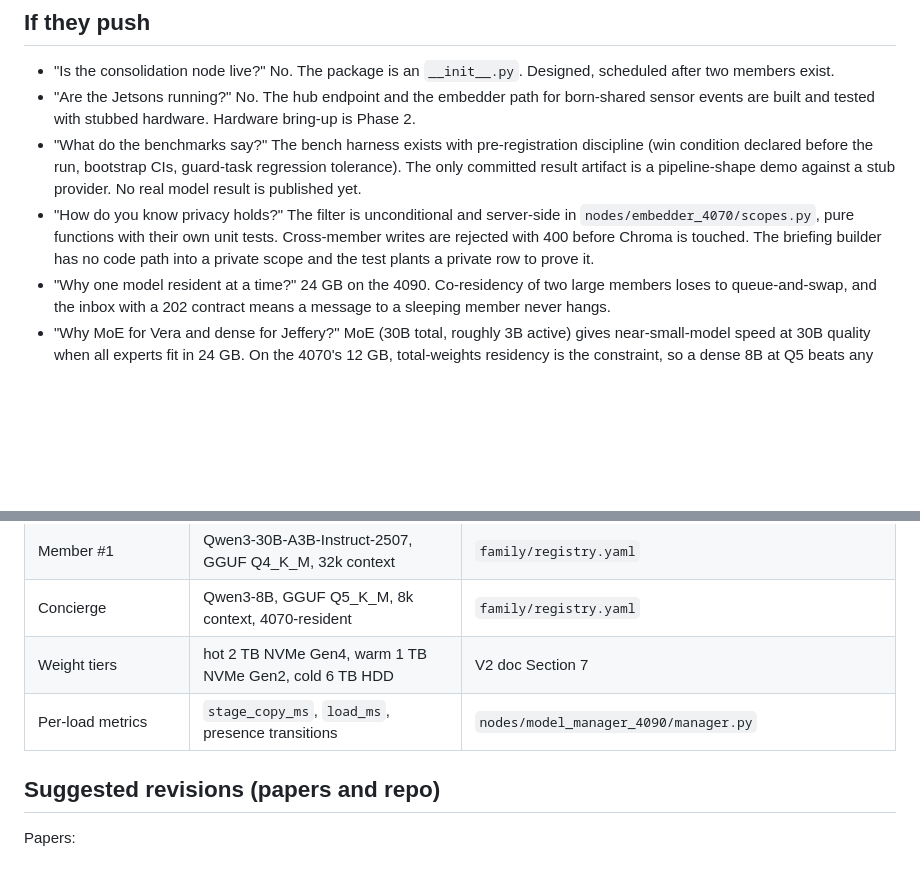
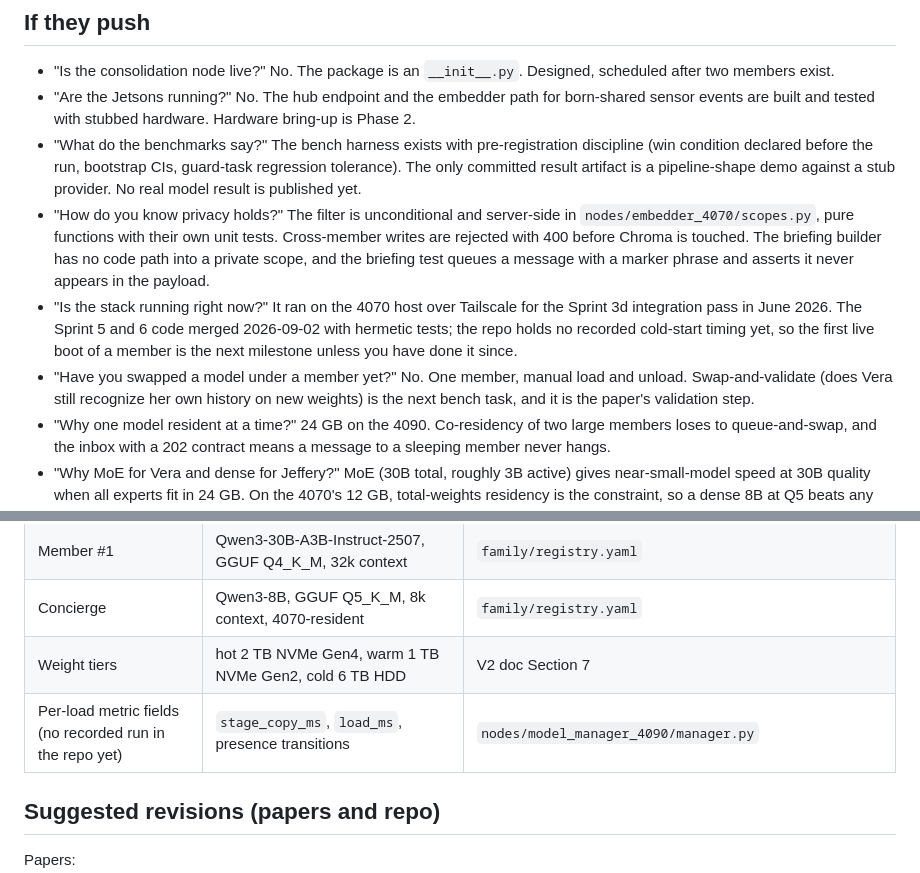
Before and after one commit to Ginkobaloba/ProjectNexus, a Markdown page: papers/INTERVIEW_BRIEF_2026-09-03.md, 2 parts joined by grey strips. GitHub-like rendering; blank space fills up the shorter version.

```diff
--- a/papers/INTERVIEW_BRIEF_2026-09-03.md
+++ b/papers/INTERVIEW_BRIEF_2026-09-03.md
@@ -87,7 +89,9 @@ Legend: BUILT means code plus tests in the repo and merged to main. "Seam built"
 - "Is the consolidation node live?" No. The package is an `__init__.py`. Designed, scheduled after two members exist.
 - "Are the Jetsons running?" No. The hub endpoint and the embedder path for born-shared sensor events are built and tested with stubbed hardware. Hardware bring-up is Phase 2.
 - "What do the benchmarks say?" The bench harness exists with pre-registration discipline (win condition declared before the run, bootstrap CIs, guard-task regression tolerance). The only committed result artifact is a pipeline-shape demo against a stub provider. No real model result is published yet.
-- "How do you know privacy holds?" The filter is unconditional and server-side in `nodes/embedder_4070/scopes.py`, pure functions with their own unit tests. Cross-member writes are rejected with 400 before Chroma is touched. The briefing builder has no code path into a private scope and the test plants a private row to prove it.
+- "How do you know privacy holds?" The filter is unconditional and server-side in `nodes/embedder_4070/scopes.py`, pure functions with their own unit tests. Cross-member writes are rejected with 400 before Chroma is touched. The briefing builder has no code path into a private scope, and the briefing test queues a message with a marker phrase and asserts it never appears in the payload.
+- "Is the stack running right now?" It ran on the 4070 host over Tailscale for the Sprint 3d integration pass in June 2026. The Sprint 5 and 6 code merged 2026-09-02 with hermetic tests; the repo holds no recorded cold-start timing yet, so the first live boot of a member is the next milestone unless you have done it since.
+- "Have you swapped a model under a member yet?" No. One member, manual load and unload. Swap-and-validate (does Vera still recognize her own history on new weights) is the next bench task, and it is the paper's validation step.
 - "Why one model resident at a time?" 24 GB on the 4090. Co-residency of two large members loses to queue-and-swap, and the inbox with a 202 contract means a message to a sleeping member never hangs.
 - "Why MoE for Vera and dense for Jeffery?" MoE (30B total, roughly 3B active) gives near-small-model speed at 30B quality when all experts fit in 24 GB. On the 4070's 12 GB, total-weights residency is the constraint, so a dense 8B at Q5 beats any MoE that fits.
 - "What is the security posture?" Bearer tokens hashed with argon2id (scrypt fallback), the brainstem bound to the Tailscale interface only, status endpoints anonymous, everything that generates or writes authenticated, per-request token attribution in the metric record.
@@ -110,7 +114,7 @@ Legend: BUILT means code plus tests in the repo and merged to main. "Seam built"
 | Member #1 | Qwen3-30B-A3B-Instruct-2507, GGUF Q4_K_M, 32k context | `family/registry.yaml` |
 | Concierge | Qwen3-8B, GGUF Q5_K_M, 8k context, 4070-resident | `family/registry.yaml` |
 | Weight tiers | hot 2 TB NVMe Gen4, warm 1 TB NVMe Gen2, cold 6 TB HDD | V2 doc Section 7 |
-| Per-load metrics | `stage_copy_ms`, `load_ms`, presence transitions | `nodes/model_manager_4090/manager.py` |
+| Per-load metric fields (no recorded run in the repo yet) | `stage_copy_ms`, `load_ms`, presence transitions | `nodes/model_manager_4090/manager.py` |
 
 ## Suggested revisions (papers and repo)
 
```
Also changed, not shown: other parts of papers/INTERVIEW_BRIEF_2026-09-03.md (+11 -9 lines).
